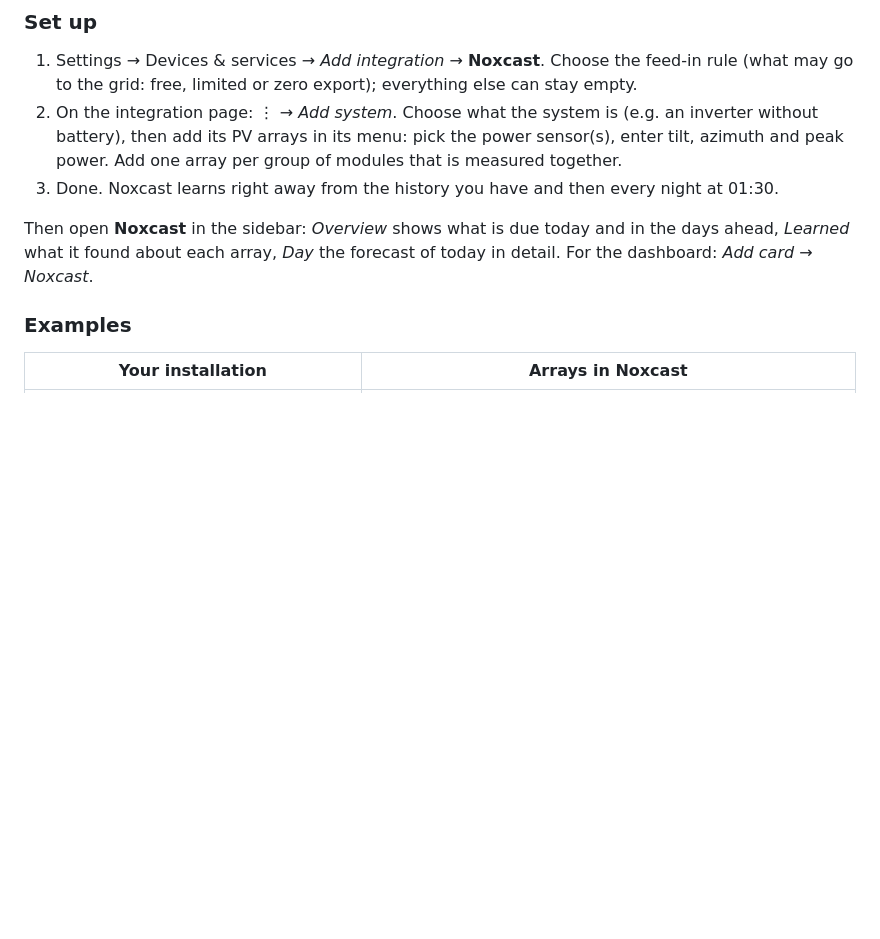
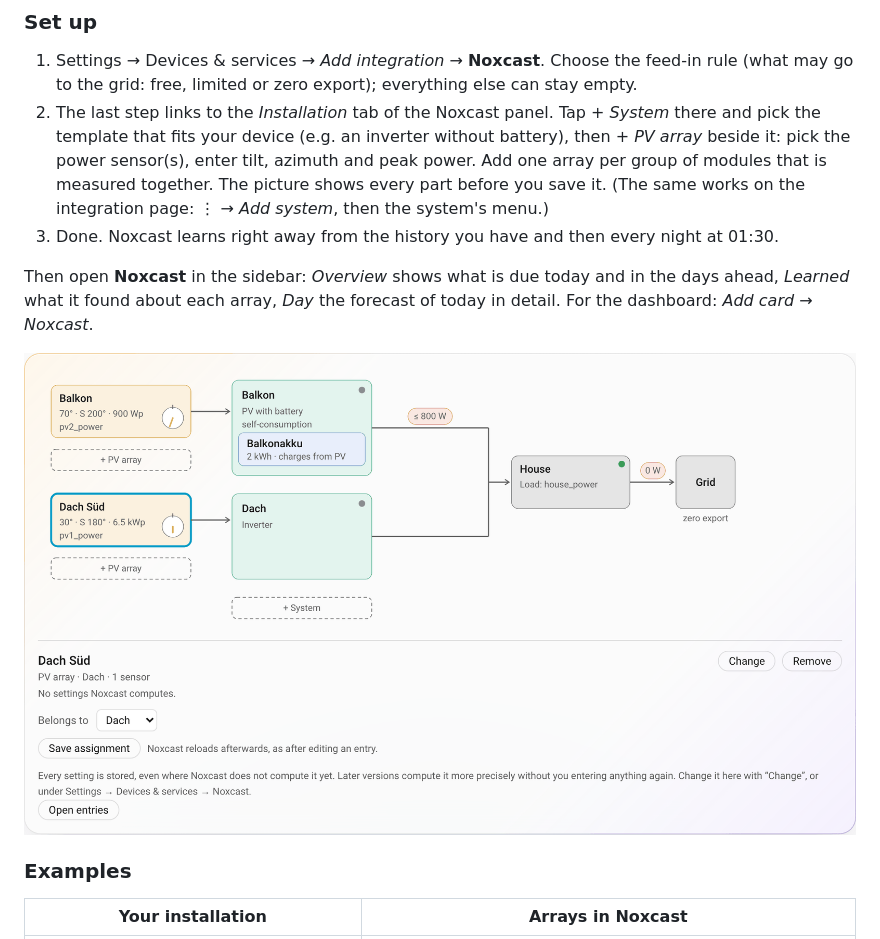
Before and after one commit to TelosNox/noxcast, a Markdown page: README.md, the part around the change. GitHub-like rendering; pictures changed too: docs/images/installation.png (added); blank space fills up the shorter version.

```diff
--- a/README.md
+++ b/README.md
@@ -129,14 +129,18 @@ Without HACS: copy `custom_components/noxcast` into `config/custom_components` a
 
 1. Settings → Devices & services → *Add integration* → **Noxcast**. Choose the feed-in rule (what may go to the
    grid: free, limited or zero export); everything else can stay empty.
-2. On the integration page: ⋮ → *Add system*. Choose what the system is (e.g. an inverter without battery), then
-   add its PV arrays in its menu: pick the power sensor(s), enter tilt, azimuth and peak power. Add one array per
-   group of modules that is measured together.
+2. The last step links to the *Installation* tab of the Noxcast panel. Tap *+ System* there and pick the template
+   that fits your device (e.g. an inverter without battery), then *+ PV array* beside it: pick the power sensor(s),
+   enter tilt, azimuth and peak power. Add one array per group of modules that is measured together. The picture
+   shows every part before you save it. (The same works on the integration page: ⋮ → *Add system*, then the
+   system's menu.)
 3. Done. Noxcast learns right away from the history you have and then every night at 01:30.
 
 Then open **Noxcast** in the sidebar: *Overview* shows what is due today and in the days ahead, *Learned* what it
 found about each array, *Day* the forecast of today in detail.
 For the dashboard: *Add card* → *Noxcast*.
+
+![The Installation tab: PV arrays with compass needles, systems with battery and output limit, house and grid, dashed boxes to add a PV array or a system, and the chosen array with Change and Remove](https://raw.githubusercontent.com/TelosNox/noxcast/main/docs/images/installation.png)
 
 ### Examples
 
```
Also changed, not shown: CHANGELOG.md (+2 -0 lines), README.de.md (+7 -3 lines), 7 other files.
